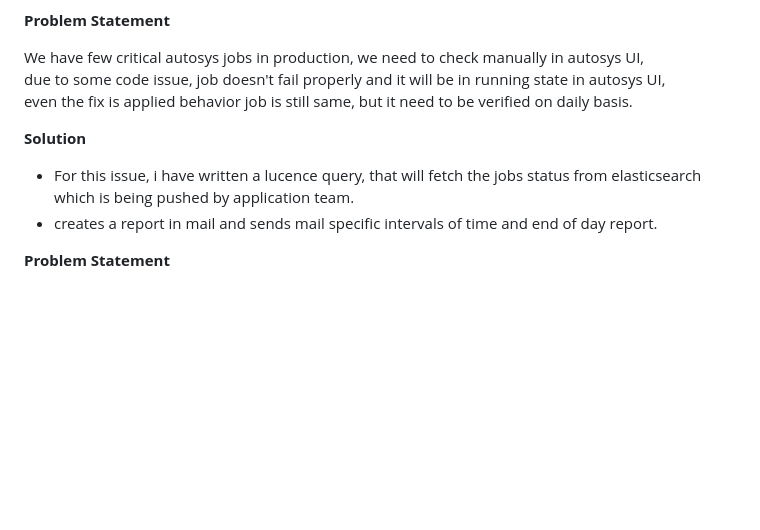
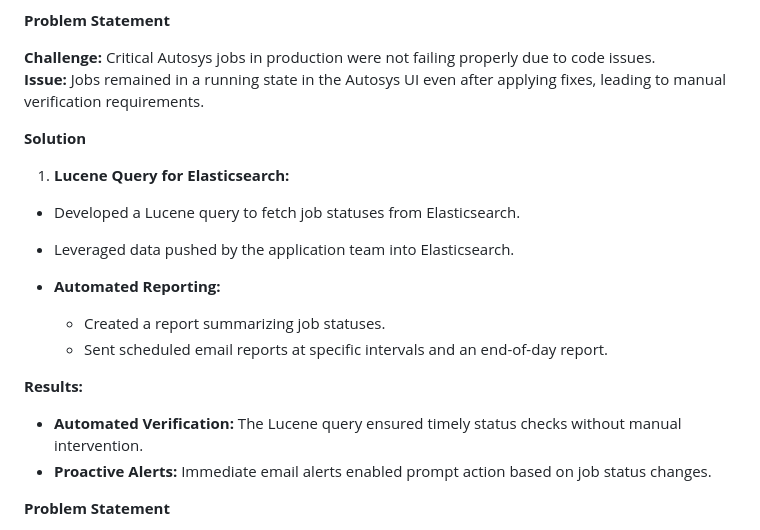
Before and after one commit to hemanth22/CV, a Markdown page: docs/index.md, the part around the change. Drawn GitHub-style; blank space fills up the shorter version.

```diff
--- a/docs/index.md
+++ b/docs/index.md
@@ -95,14 +95,24 @@ but it display 10 records only at once, but we want to check 150 files at once.
 
 **Problem Statement**
 
-We have few critical autosys jobs in production, we need to check manually in autosys UI,
-due to some code issue, job doesn't fail properly and it will be in running state in autosys UI,
-even the fix is applied behavior job is still same, but it need to be verified on daily basis.
+__Challenge:__ Critical Autosys jobs in production were not failing properly due to code issues.
+__Issue:__ Jobs remained in a running state in the Autosys UI even after applying fixes, leading to manual verification requirements.
 
 **Solution**
 
-- For this issue, i have written a lucence query, that will fetch the jobs status from elasticsearch which is being pushed by application team.
-- creates a report in mail and sends mail specific intervals of time and end of day report.
+1. __Lucene Query for Elasticsearch:__
+
+- Developed a Lucene query to fetch job statuses from Elasticsearch.
+- Leveraged data pushed by the application team into Elasticsearch.
+
+- __Automated Reporting:__
+
+  - Created a report summarizing job statuses.
+  - Sent scheduled email reports at specific intervals and an end-of-day report.
+
+__Results:__
+- __Automated Verification:__ The Lucene query ensured timely status checks without manual intervention.
+- __Proactive Alerts:__ Immediate email alerts enabled prompt action based on job status changes.
 
 **Problem Statement**
 
```
